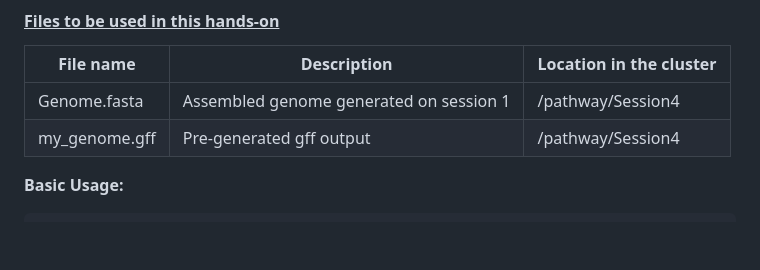
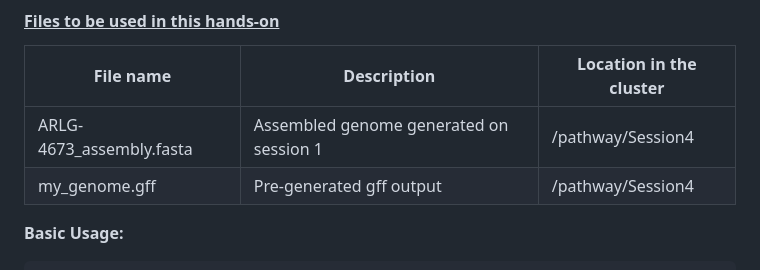
Before and after one commit to treangenlab/radmicrobes, a Markdown page: session4/README.md, the part around the change. Rendered like a GitHub page; folded sections open; blank space fills up the shorter version.

```diff
--- a/session4/README.md
+++ b/session4/README.md
@@ -82,7 +82,7 @@ There are several options of instances available:
 #### <ins>Files to be used in this hands-on</ins>
 File name  | Description | Location in the cluster
 ------------- | ------------- | -------------
-Genome.fasta  | Assembled genome generated on session 1 | /pathway/Session4
+ARLG-4673_assembly.fasta  | Assembled genome generated on session 1 | /pathway/Session4
 my_genome.gff  | Pre-generated gff output | /pathway/Session4
 
 **Basic Usage:**
```
